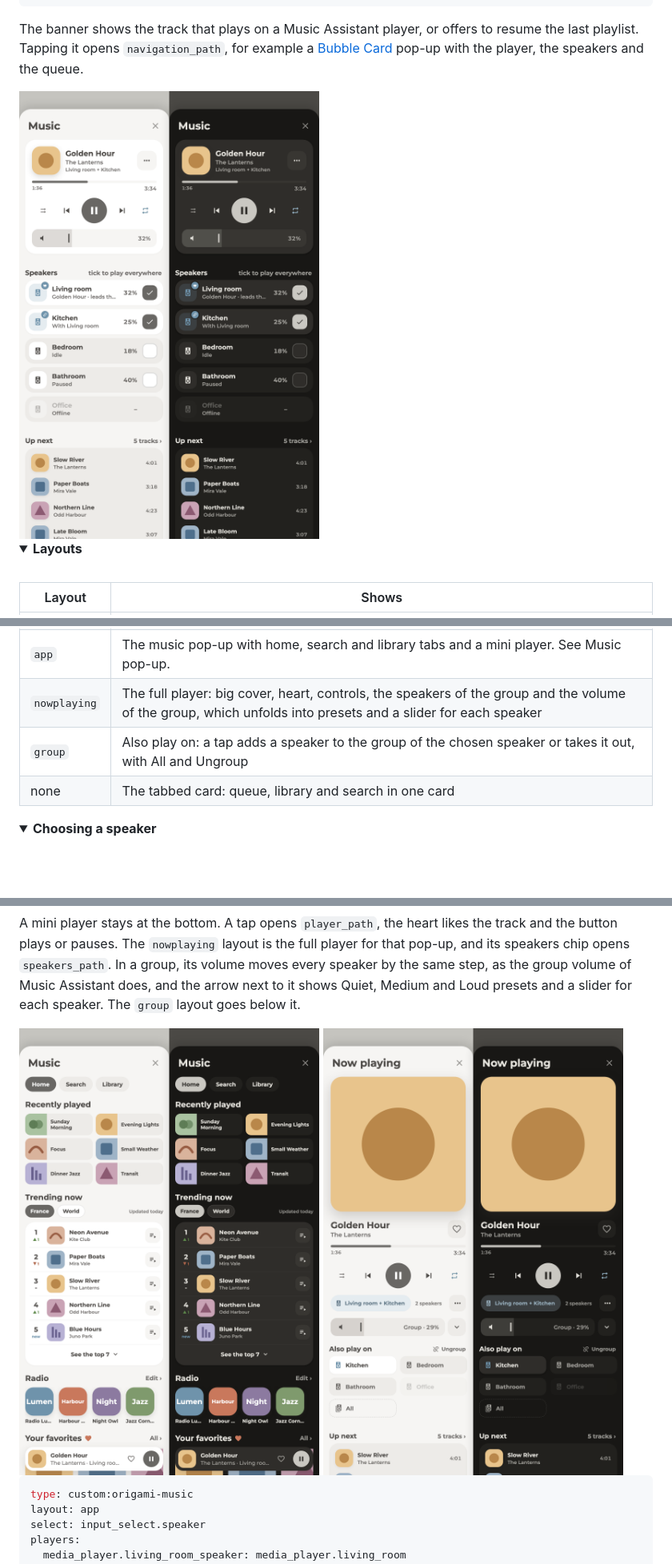
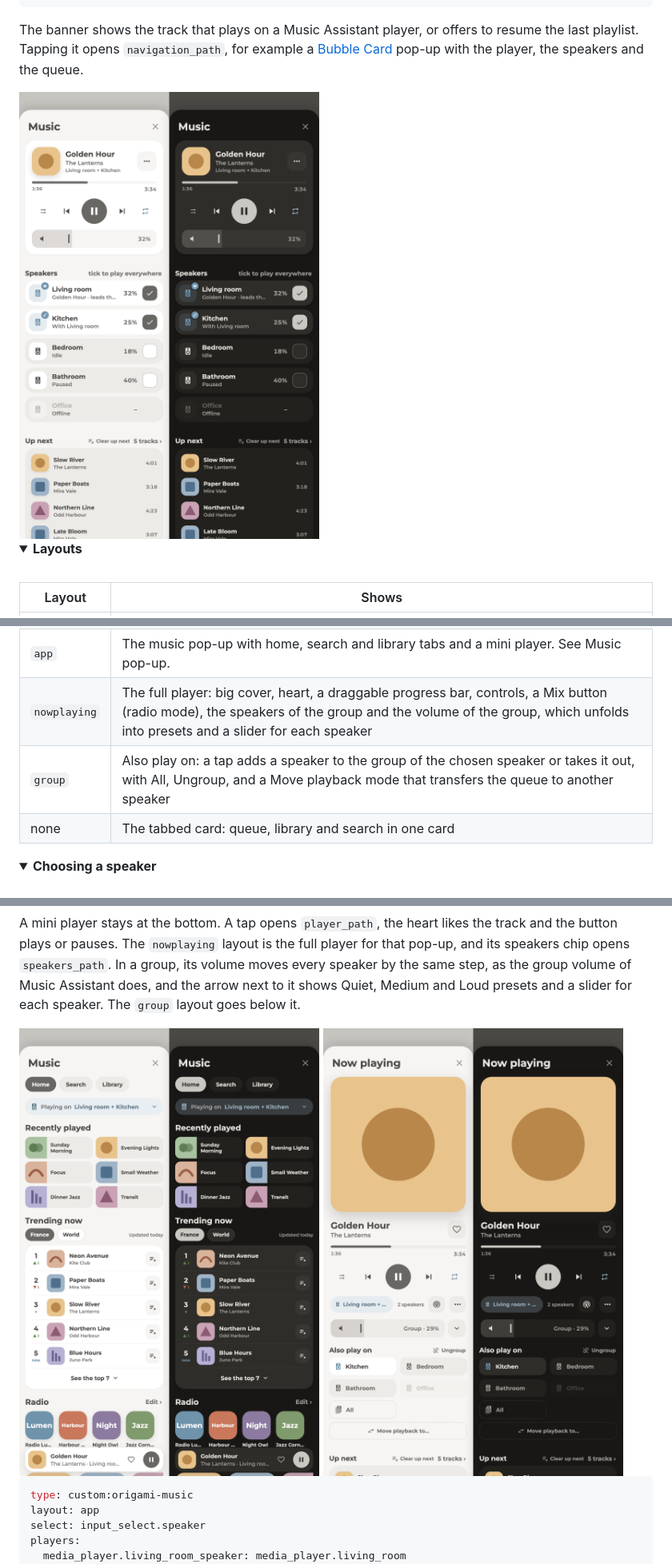
Before and after one commit to BaQs/origami_music, a Markdown page: README.md, 3 parts joined by grey strips. Shown at 80% size. Drawn GitHub-style; pictures changed too: images/app.png, images/now-playing.png, images/popup.png; folded sections open; blank space fills up the shorter version.

```diff
--- a/README.md
+++ b/README.md
@@ -44,8 +44,8 @@ The banner shows the track that plays on a Music Assistant player, or offers to
 | `queue` | The tracks after the current one. A tap plays one. |
 | `library` | Search, categories, and the playlists and albums played last. Each result plays now or right after the current track. |
 | `app` | The music pop-up with home, search and library tabs and a mini player. See Music pop-up. |
-| `nowplaying` | The full player: big cover, heart, controls, the speakers of the group and the volume of the group, which unfolds into presets and a slider for each speaker |
-| `group` | Also play on: a tap adds a speaker to the group of the chosen speaker or takes it out, with All and Ungroup |
+| `nowplaying` | The full player: big cover, heart, a draggable progress bar, controls, a Mix button (radio mode), the speakers of the group and the volume of the group, which unfolds into presets and a slider for each speaker |
+| `group` | Also play on: a tap adds a speaker to the group of the chosen speaker or takes it out, with All, Ungroup, and a Move playback mode that transfers the queue to another speaker |
 | none | The tabbed card: queue, library and search in one card |
 
 </details>
```
Also changed, not shown: other parts of README.md (+1 -1 lines), 2 other files.
